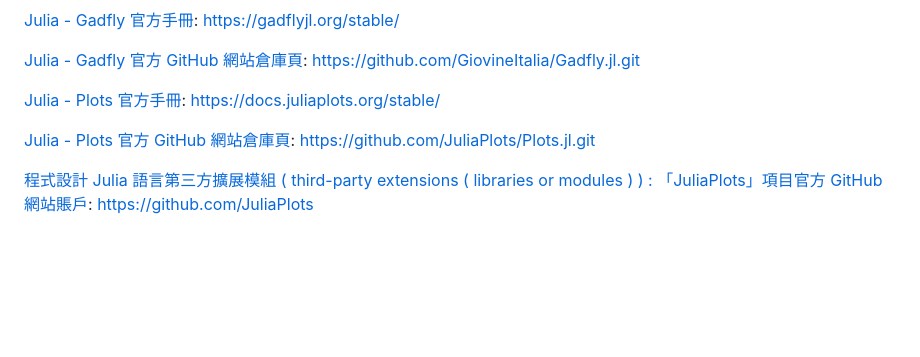
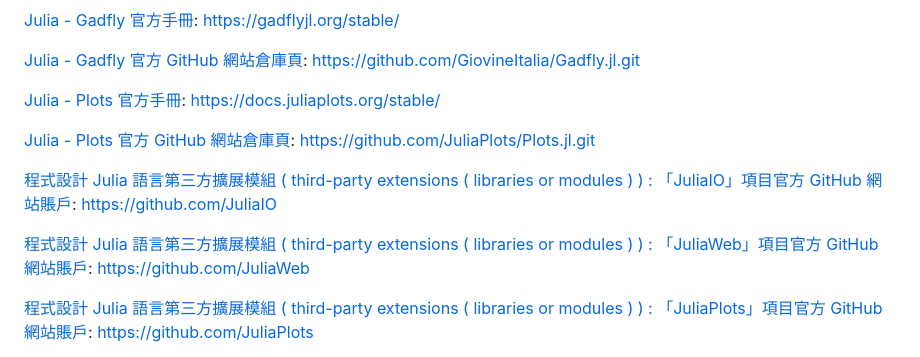
Before and after one commit to Orca023/QuantitativeTrading, a Markdown page: README.md, the part around the change. GitHub-like rendering; blank space fills up the shorter version.

```diff
--- a/README.md
+++ b/README.md
@@ -1042,6 +1042,12 @@ https://docs.juliaplots.org/stable/
 [Julia - Plots 官方 GitHub 網站倉庫頁](https://github.com/JuliaPlots/Plots.jl):
 https://github.com/JuliaPlots/Plots.jl.git
 
+[程式設計 Julia 語言第三方擴展模組 ( third-party extensions ( libraries or modules ) ) : 「JuliaIO」項目官方 GitHub 網站賬戶](https://github.com/JuliaIO):
+https://github.com/JuliaIO
+
+[程式設計 Julia 語言第三方擴展模組 ( third-party extensions ( libraries or modules ) ) : 「JuliaWeb」項目官方 GitHub 網站賬戶](https://github.com/JuliaWeb):
+https://github.com/JuliaWeb
+
 [程式設計 Julia 語言第三方擴展模組 ( third-party extensions ( libraries or modules ) ) : 「JuliaPlots」項目官方 GitHub 網站賬戶](https://github.com/JuliaPlots):
 https://github.com/JuliaPlots
 
```
